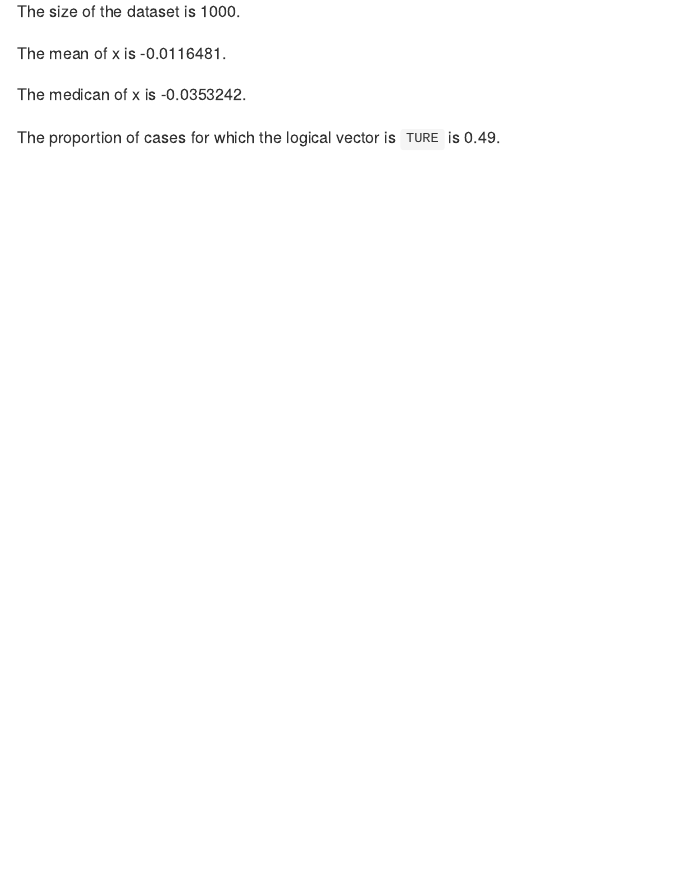
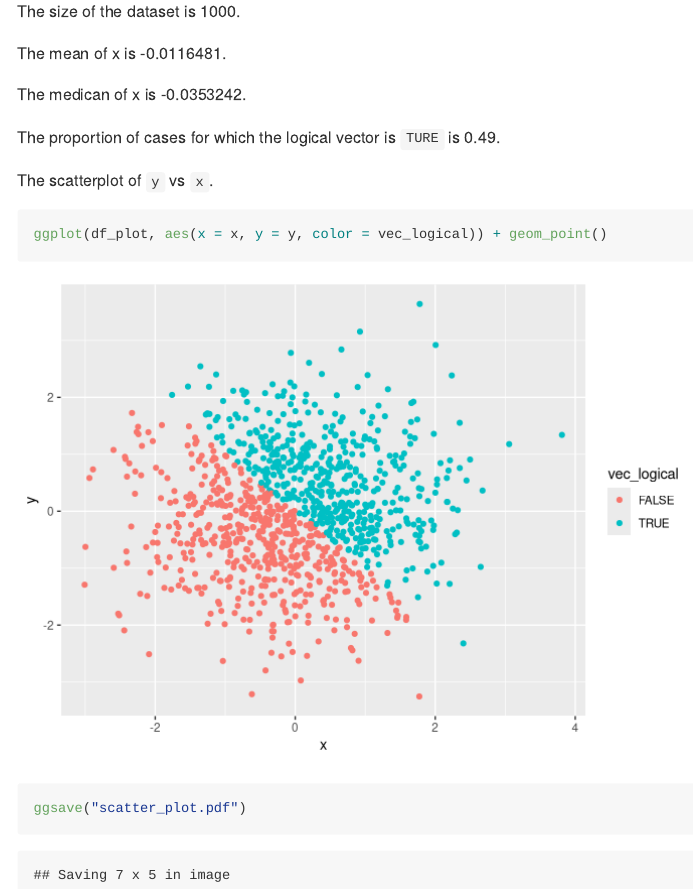
Before and after one commit to yw3236/p8105_hw1, an R Markdown document (p8105_hw1_yw3236.Rmd): the page in a window 1100 px wide, from 2480 px down. Rendered offline with R 4.5, knitr and Pandoc, with nearby package versions.

Commit message:
print a ggplot and save it as pdf file

````diff
--- a/p8105_hw1_yw3236.Rmd
+++ b/p8105_hw1_yw3236.Rmd
@@ -89,3 +89,10 @@ The mean of x is `r mean(df_plot$x)`.
 The medican of x is `r median(df_plot$x)`.
 
 The proportion of cases for which the logical vector is `TURE` is `r mean(df_plot$vec_logical)`.
+
+The scatterplot of `y` vs `x`.
+
+```{r ggplot using vec_logical}
+ggplot(df_plot, aes(x = x, y = y, color = vec_logical)) + geom_point()
+ggsave("scatter_plot.pdf")
+```
````
Also changed, not shown: p8105_hw1_yw3236.md, scatter_plot.pdf (added), 1 other file.
